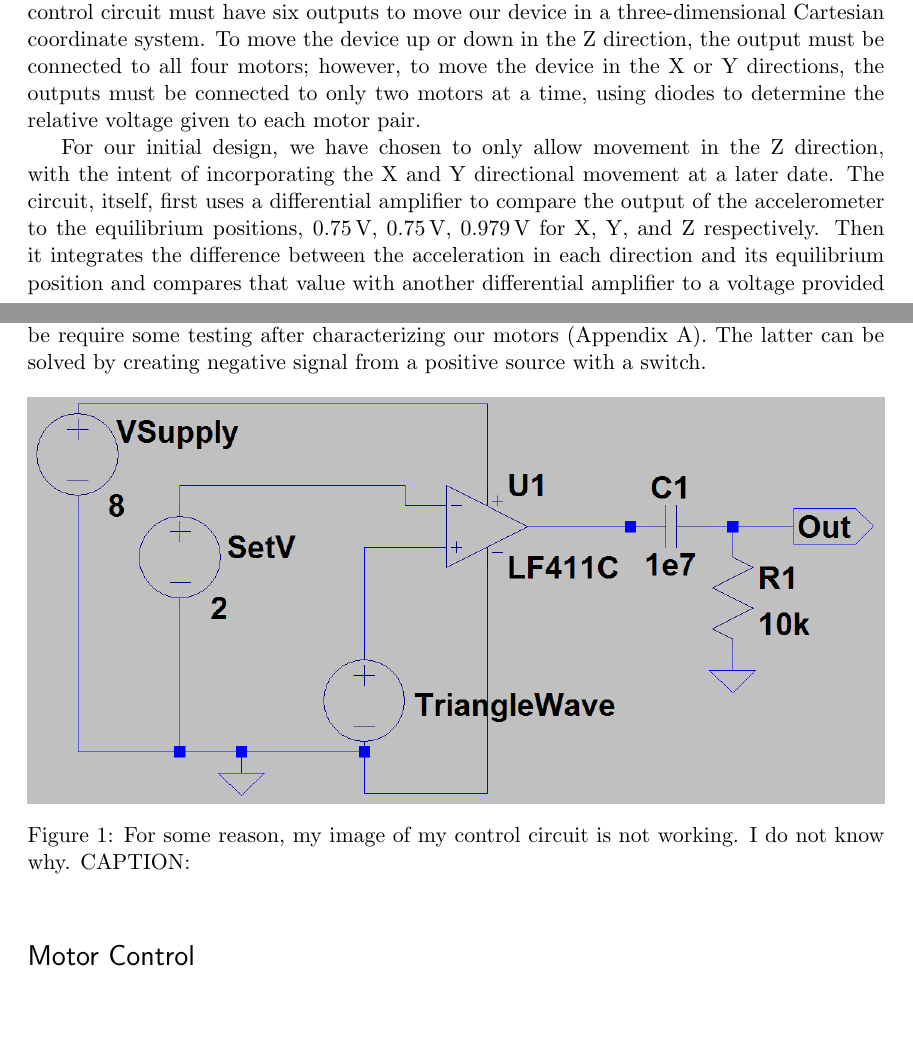
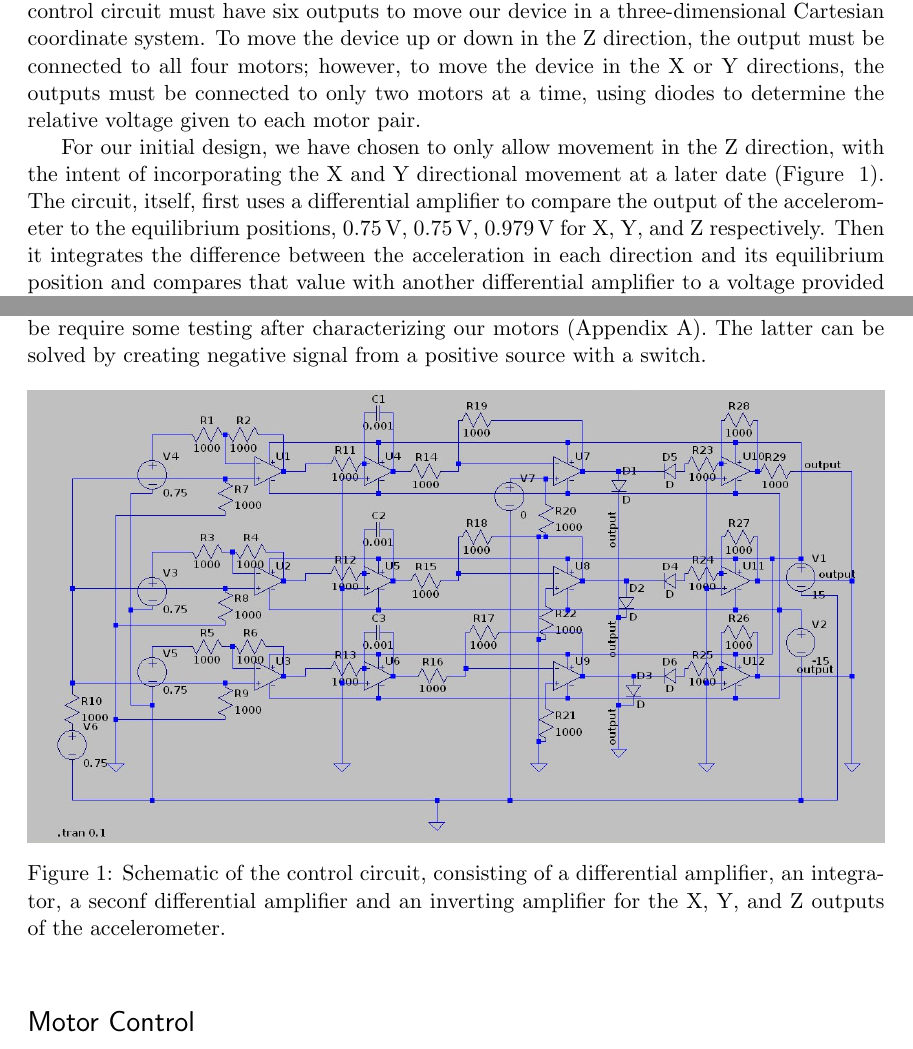
Before and after one commit to AnkurD/Analog-Report, a LaTeX document (Analog Electronics Final Project Report.tex, which reads CTRL.tex): two parts of pages 1 and 2 of 6, joined at a grey line, cut so that both start at the same text, the shorter picture padded with empty space. Compiled offline with pdfLaTeX.

Commit message:
I think the control circuit part is near completion

```diff
--- a/CTRL.tex
+++ b/CTRL.tex
@@ -7,7 +7,7 @@ Thus on level ground at rest, the accelerometer should measure a net acceleratio
 
 The control circuit uses the output of our accelerometer to provide power to the motors with the intent of either stabilizing or moving our quad-copter. This means that the control circuit must have six outputs to move our device in a three-dimensional Cartesian coordinate system. To move the device up or down in the Z direction, the output must be connected to all four motors; however, to move the device in the X or Y directions, the outputs must be connected to only two motors at a time, using diodes to determine the relative voltage given to each motor pair.
 
-For our initial design, we have chosen to only allow movement in the Z direction, with the intent of incorporating the X and Y directional movement at a later date. The circuit, itself, first uses a differential amplifier to compare the output of the accelerometer to the equilibrium positions, 0.75\,V, 0.75\,V, 0.979\,V for X, Y, and Z respectively. Then it integrates the difference between the acceleration in each direction and its equilibrium position and compares that value with another differential amplifier to a voltage provided by the user. In order to stabilize the X and Y directions, this signal has been set to ground for those directions. At this point, it is entirely possible that the signal is negative, so we split the signal with a pair of diodes and if the signal is negative, we sent it through an inverting amplifier before going to the motor control circuit.
+For our initial design, we have chosen to only allow movement in the Z direction, with the intent of incorporating the X and Y directional movement at a later date (Figure ~\ref{fig:ctrl}). The circuit, itself, first uses a differential amplifier to compare the output of the accelerometer to the equilibrium positions, 0.75\,V, 0.75\,V, 0.979\,V for X, Y, and Z respectively. Then it integrates the difference between the acceleration in each direction and its equilibrium position and compares that value with another differential amplifier to a voltage provided by the user. In order to stabilize the X and Y directions, this signal has been set to ground for those directions. At this point, it is entirely possible that the signal is negative, so we split the signal with a pair of diodes and if the signal is negative, we sent it through an inverting amplifier before going to the motor control circuit.
 
 There are a few restrictions on this circuit. The output must be between 2.4 and 6 V for the motor control circuit and the op amps require negative voltage. The former will be require some testing after characterizing our motors (Appendix A). The latter can be solved by creating negative signal from a positive source with a switch.
 
@@ -15,7 +15,7 @@ There are a few restrictions on this circuit. The output must be between 2.4 and
 
 \begin{figure}[h]
 	\centering
-	\includegraphics[width=\textwidth]{PWM}
-	\caption{For some reason, my image of my control circuit is not working. I do not know why. CAPTION: }
+	\includegraphics[width=\textwidth]{ctrl.jpg}
+	\caption{Schematic of the control circuit, consisting of a differential amplifier, an integrator, a seconf differential amplifier and an inverting amplifier for the X, Y, and Z outputs of the accelerometer.}
 	\label{fig:ctrl}
 \end{figure}
```
Also changed, not shown: ctrl.jpg, CTRL.tex (4 more changed lines).
